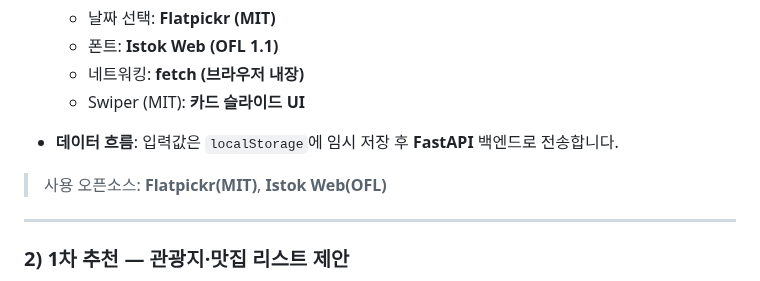
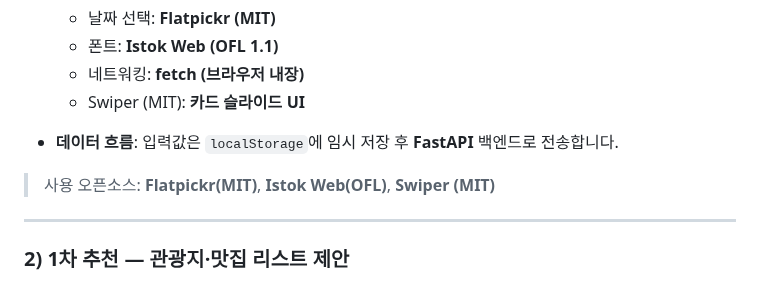
Before and after one commit to noproblemsu/JustGo-ai, a Markdown page: README.md, the part around the change. GitHub-like rendering.

```diff
--- a/README.md
+++ b/README.md
@@ -48,7 +48,7 @@
   * Swiper (MIT): **카드 슬라이드 UI**
 * **데이터 흐름**: 입력값은 `localStorage`에 임시 저장 후 **FastAPI** 백엔드로 전송합니다.
 
-> 사용 오픈소스: **Flatpickr(MIT)**, **Istok Web(OFL)**
+> 사용 오픈소스: **Flatpickr(MIT)**, **Istok Web(OFL)**, **Swiper (MIT)**
 
 ---
 
```
